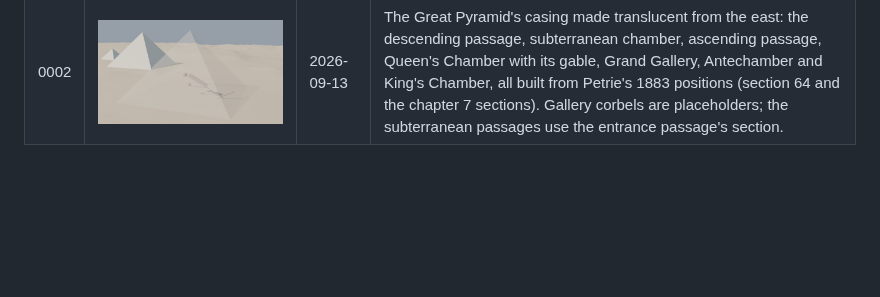
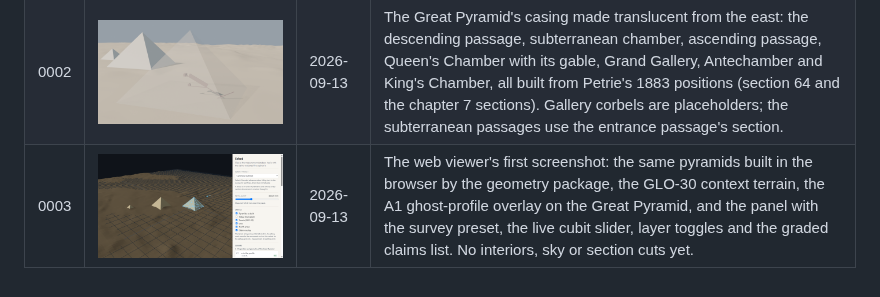
Before and after one commit to Samizdat-Publications/seked, a Markdown page: docs/progress/README.md, the part around the change. Drawn GitHub-style; pictures changed too: docs/progress/0003-viewer-first-light.png (added); blank space fills up the shorter version.

```diff
--- a/docs/progress/README.md
+++ b/docs/progress/README.md
@@ -8,3 +8,4 @@ the project page. Each one names the commit it was taken at.
 |---|---|---|---|
 | 0001 | ![Plateau, first light](0001-plateau-first-light.png) | 2026-09-13 | First headless render: the three pyramids generated from the database, placed by Petrie's centre offsets on the GLO-30 ground, equinox dawn from the east. Eight-sided G1 with its concavity shape key; no interiors visible, no casing detail, no Sphinx, terrain at 20 m. |
 | 0002 | ![Interior from Petrie](0002-interior-from-petrie.png) | 2026-09-13 | The Great Pyramid's casing made translucent from the east: the descending passage, subterranean chamber, ascending passage, Queen's Chamber with its gable, Grand Gallery, Antechamber and King's Chamber, all built from Petrie's 1883 positions (section 64 and the chapter 7 sections). Gallery corbels are placeholders; the subterranean passages use the entrance passage's section. |
+| 0003 | ![Viewer, first light](0003-viewer-first-light.png) | 2026-09-13 | The web viewer's first screenshot: the same pyramids built in the browser by the geometry package, the GLO-30 context terrain, the A1 ghost-profile overlay on the Great Pyramid, and the panel with the survey preset, the live cubit slider, layer toggles and the graded claims list. No interiors, sky or section cuts yet. |
```
Also changed, not shown: README.md (+39 -18 lines), 2 other files.
